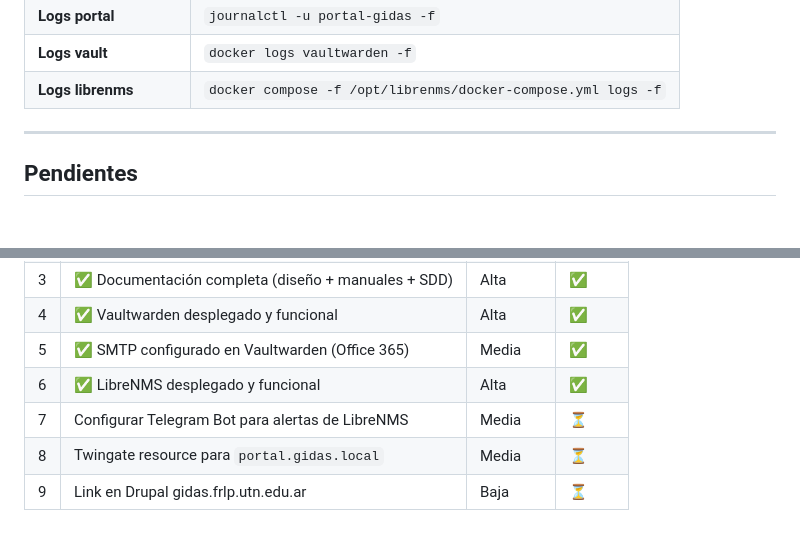
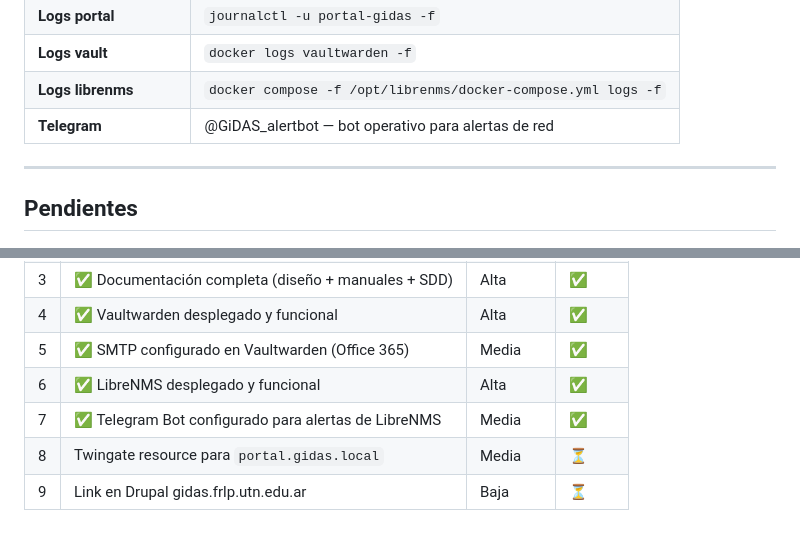
Before and after one commit to infraitgidas/infra, a Markdown page: docs/portal-acceso/avance.md, 2 parts joined by grey strips. Drawn GitHub-style.

Commit message:
feat(librenms): Telegram Bot configurado y probado
- Bot @GiDAS_alertbot operativo (token en DB de LibreNMS)
- Transport Telegram configurado via alert_transports
- Mensaje de prueba enviado correctamente
- Docs actualizadas: avance.md e informe-cambios.md

```diff
--- a/docs/portal-acceso/avance.md
+++ b/docs/portal-acceso/avance.md
@@ -145,6 +145,7 @@ Portal web custom desarrollado con FastAPI + LDAP que permite a los miembros de
 | **Logs portal** | `journalctl -u portal-gidas -f` |
 | **Logs vault** | `docker logs vaultwarden -f` |
 | **Logs librenms** | `docker compose -f /opt/librenms/docker-compose.yml logs -f` |
+| **Telegram** | @GiDAS_alertbot — bot operativo para alertas de red |
 
 ---
 
@@ -158,6 +159,6 @@ Portal web custom desarrollado con FastAPI + LDAP que permite a los miembros de
 | 4 | ✅ Vaultwarden desplegado y funcional | Alta | ✅ |
 | 5 | ✅ SMTP configurado en Vaultwarden (Office 365) | Media | ✅ |
 | 6 | ✅ LibreNMS desplegado y funcional | Alta | ✅ |
-| 7 | Configurar Telegram Bot para alertas de LibreNMS | Media | ⏳ |
+| 7 | ✅ Telegram Bot configurado para alertas de LibreNMS | Media | ✅ |
 | 8 | Twingate resource para `portal.gidas.local` | Media | ⏳ |
 | 9 | Link en Drupal gidas.frlp.utn.edu.ar | Baja | ⏳ |
```
Also changed, not shown: 1 other file.
